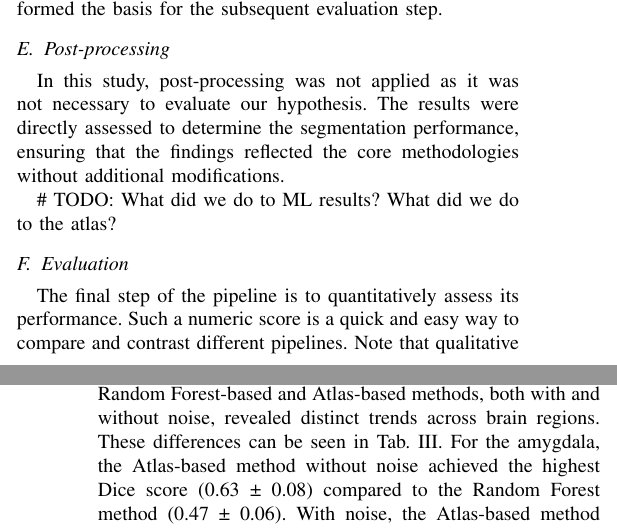
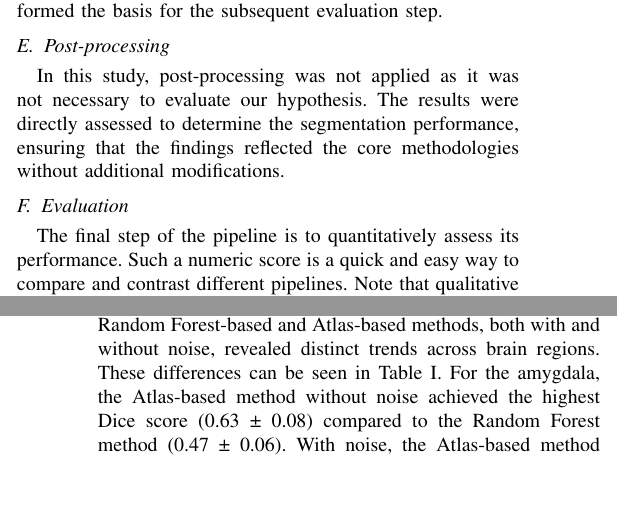
Before and after one commit to nathanashhoff/mia_lab_project, a LaTeX paper (report2/conference_101719.tex, which reads report2/chapters/materials and methods.tex, report2/chapters/results.tex): two parts of the columns of pages 2 and 3 of 5, joined at a grey line, cut so that both start at the same text, the shorter picture padded with empty space. Compiled offline with pdfLaTeX.

Commit message:
make slight changes

```diff
--- a/report2/chapters/materials and methods.tex
+++ b/report2/chapters/materials and methods.tex
@@ -42,7 +42,7 @@ The Random Forest was trained on features extracted from the pre-processed image
 
 In this study, post-processing was not applied as it was not necessary to evaluate our hypothesis. The results were directly assessed to determine the segmentation performance, ensuring that the findings reflected the core methodologies without additional modifications.
 
-\# TODO: What did we do to ML results? What did we do to the atlas?
+% \# TODO: What did we do to ML results? What did we do to the atlas?
 %Should we maybe just remove this subsection because we dont use any postprocessing?
 
 \subsection{Evaluation}
--- a/report2/chapters/results.tex
+++ b/report2/chapters/results.tex
@@ -22,6 +24,6 @@
 	\label{tab:performance_comparison}
 \end{table}
 
-The comparison of segmentation performance between the Random Forest-based and Atlas-based methods, both with and without noise, revealed distinct trends across brain regions. These differences can be seen in Tab. \ref{tab:performance_comparison}. For the amygdala, the Atlas-based method without noise achieved the highest Dice score (0.63 ± 0.08) compared to the Random Forest method (0.47 ± 0.06). With noise, the Atlas-based method scored slightly lower (0.61 ± 0.07) but still outperformed the Random Forest method (0.47 ± 0.06). Similarly, for the hippocampus, the Atlas-based method performed better in noisy conditions, achieving the highest Dice score (0.63 ± 0.06) compared to the performance without noise (0.61 ± 0.10), while the Random Forest method showed no variability, scoring consistently (0.43 ± 0.05).
+The comparison of segmentation performance between the Random Forest-based and Atlas-based methods, both with and without noise, revealed distinct trends across brain regions. These differences can be seen in Table \RNum{1}. For the amygdala, the Atlas-based method without noise achieved the highest Dice score (0.63 ± 0.08) compared to the Random Forest method (0.47 ± 0.06). With noise, the Atlas-based method scored slightly lower (0.61 ± 0.07) but still outperformed the Random Forest method (0.47 ± 0.06). Similarly, for the hippocampus, the Atlas-based method performed better in noisy conditions, achieving the highest Dice score (0.63 ± 0.06) compared to the performance without noise (0.61 ± 0.10), while the Random Forest method showed no variability, scoring consistently (0.43 ± 0.05).
 In the thalamus, the Atlas-based method achieved the best performance without noise (0.79 ± 0.04), slightly decreasing in the presence of noise (0.78 ± 0.05), whereas the Random Forest method showed consistent performance (0.68 ± 0.10) across conditions. Contrastingly, for grey matter, the Random Forest method performed better with noise (0.74 ± 0.01) than without noise (0.73 ± 0.01), while the Atlas-based method performed significantly worse, scoring 0.53 ± 0.02 without noise and 0.52 ± 0.03 with noise. For white matter, the Random Forest method outperformed the Atlas-based method with a consistent Dice score of 0.83 ± 0.02 across noise conditions, whereas the Atlas-based method achieved 0.66 ± 0.03 in both cases.
 Regarding computational time, the Atlas-based method was significantly faster, taking 6.0 ± 1.8 seconds without noise and 5.8 ± 0.7 seconds with noise. In contrast, the Random Forest method required substantially more time, taking 197.3 ± 6.3 seconds without noise and 209.0 ± 7.5 seconds with noise. These results demonstrate clear differences in segmentation performance and computational efficiency between the two methods.
```
Also changed, not shown: report2/chapters/introduction.tex (+1 -1 lines), report2/chapters/results.tex (4 more changed lines).
